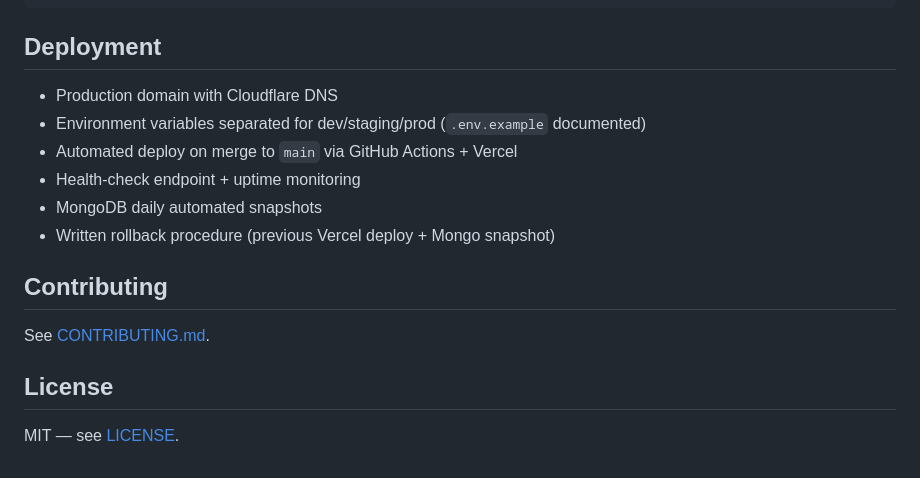
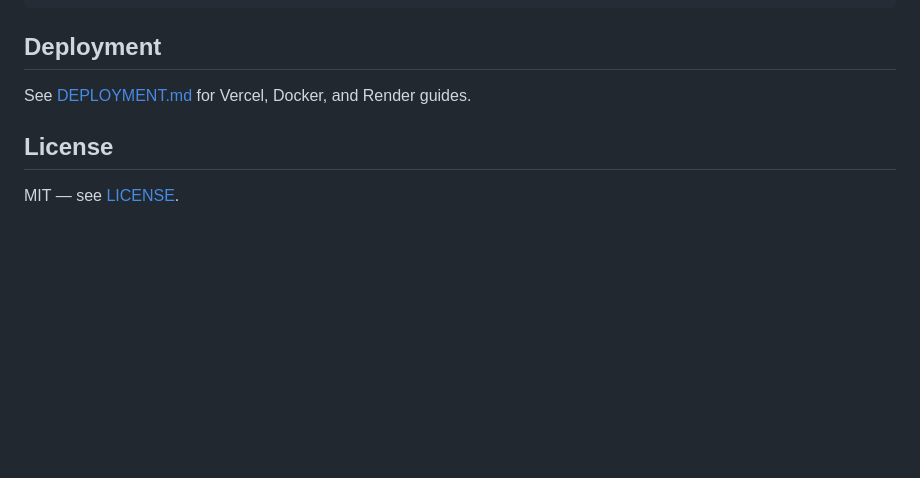
Before and after one commit to HarshDubey23/Resturant, a Markdown page: README.md, the part around one of its changes. GitHub-like rendering; blank space fills up the shorter version.

```diff
--- a/README.md
+++ b/README.md
@@ -133,16 +105,7 @@ src/
 
 ## Deployment
 
-- Production domain with Cloudflare DNS
-- Environment variables separated for dev/staging/prod (`.env.example` documented)
-- Automated deploy on merge to `main` via GitHub Actions + Vercel
-- Health-check endpoint + uptime monitoring
-- MongoDB daily automated snapshots
-- Written rollback procedure (previous Vercel deploy + Mongo snapshot)
-
-## Contributing
-
-See [CONTRIBUTING.md](CONTRIBUTING.md).
+See [DEPLOYMENT.md](./DEPLOYMENT.md) for Vercel, Docker, and Render guides.
 
 ## License
 
```
Also changed, not shown: other parts of README.md (+61 -89 lines).
